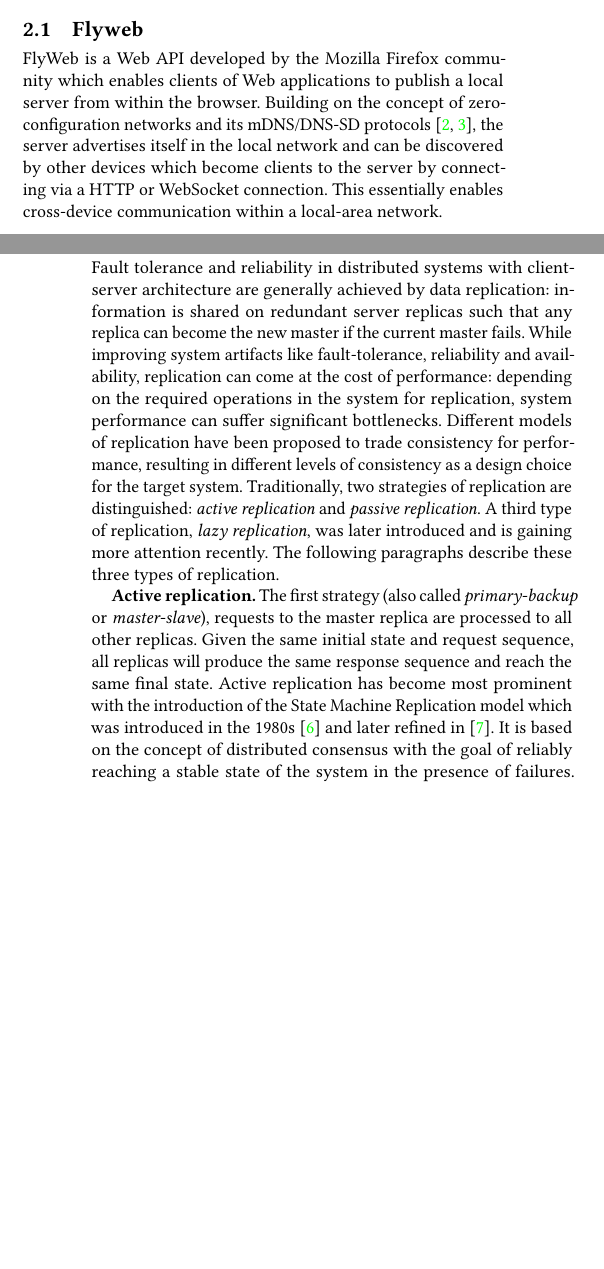
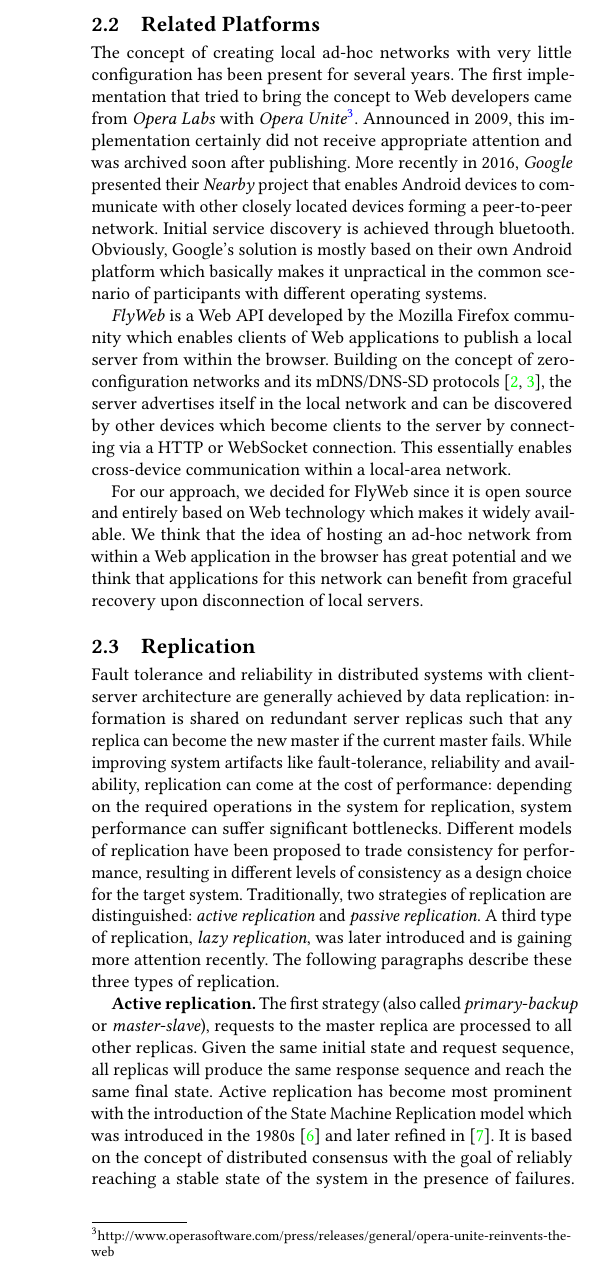
Before and after one commit to marquesarthur/successorships, a LaTeX paper (paper.tex, which reads sections/flyweb.tex, sections/related_platforms.tex): two parts of the columns of pages 1 and 2 of 4 before the commit and part of one column of page 2 of 4 after it, the two joined at a grey line, cut at the place of the change, the shorter picture padded with empty space. Compiled offline with pdfLaTeX.

Commit message:
changed flyweb section to 'related platforms' and included opera and google projects

```diff
--- a/sections/flyweb.tex
+++ /dev/null
@@ -1,4 +0,0 @@
-\subsection{Flyweb}
-\label{sec:flyweb}
-
-FlyWeb is a Web API developed by the Mozilla Firefox community which enables clients of Web applications to publish a local server from within the browser. Building on the concept of zero-configuration networks and its mDNS/DNS-SD protocols~\cite{rfc6762, rfc6763}, the server advertises itself in the local network and can be discovered by other devices which become clients to the server by connecting via a HTTP or WebSocket connection. This essentially enables cross-device communication within a local-area network.
--- /dev/null
+++ b/sections/related_platforms.tex
@@ -0,0 +1,8 @@
+\subsection{Related Platforms}
+\label{sec:related_platforms}
+
+The concept of creating local ad-hoc networks with very little configuration has been present for several years. The first implementation that tried to bring the concept to Web developers came from \textit{Opera Labs} with \textit{Opera Unite}\footnote{http://www.operasoftware.com/press/releases/general/opera-unite-reinvents-the-web}. Announced in 2009, this implementation certainly did not receive appropriate attention and was archived soon after publishing. More recently in 2016, \textit{Google} presented their \textit{Nearby} project that enables Android devices to communicate with other closely located devices forming a peer-to-peer network. Initial service discovery is achieved through bluetooth. Obviously, Google's solution is mostly based on their own Android platform which basically makes it unpractical in the common scenario of participants with different operating systems.
+
+\textit{FlyWeb} is a Web API developed by the Mozilla Firefox community which enables clients of Web applications to publish a local server from within the browser. Building on the concept of zero-configuration networks and its mDNS/DNS-SD protocols~\cite{rfc6762, rfc6763}, the server advertises itself in the local network and can be discovered by other devices which become clients to the server by connecting via a HTTP or WebSocket connection. This essentially enables cross-device communication within a local-area network.
+
+For our approach, we decided for FlyWeb since it is open source and entirely based on Web technology which makes it widely available. We think that the idea of hosting an ad-hoc network from within a Web application in the browser has great potential and we think that applications for this network can benefit from graceful recovery upon disconnection of local servers.
```
Also changed, not shown: sections/background.tex (+2 -2 lines).
